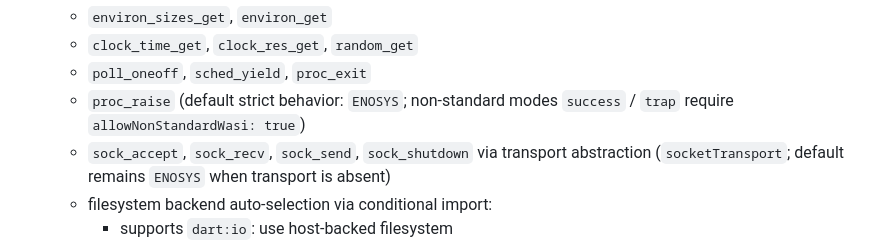
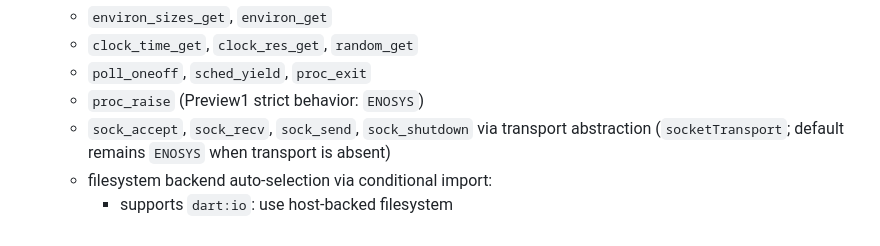
Before and after one commit to medz/wasd, a Markdown page: README.md, the part around the change. Drawn GitHub-style.

Commit message:
docs(readme): remove non-standard proc_raise mode documentation

```diff
--- a/README.md
+++ b/README.md
@@ -53,8 +53,7 @@ Wasm compile targets.
   - `environ_sizes_get`, `environ_get`
   - `clock_time_get`, `clock_res_get`, `random_get`
   - `poll_oneoff`, `sched_yield`, `proc_exit`
-  - `proc_raise` (default strict behavior: `ENOSYS`; non-standard modes
-    `success` / `trap` require `allowNonStandardWasi: true`)
+  - `proc_raise` (Preview1 strict behavior: `ENOSYS`)
   - `sock_accept`, `sock_recv`, `sock_send`, `sock_shutdown` via transport abstraction
     (`socketTransport`; default remains `ENOSYS` when transport is absent)
   - filesystem backend auto-selection via conditional import:
```
